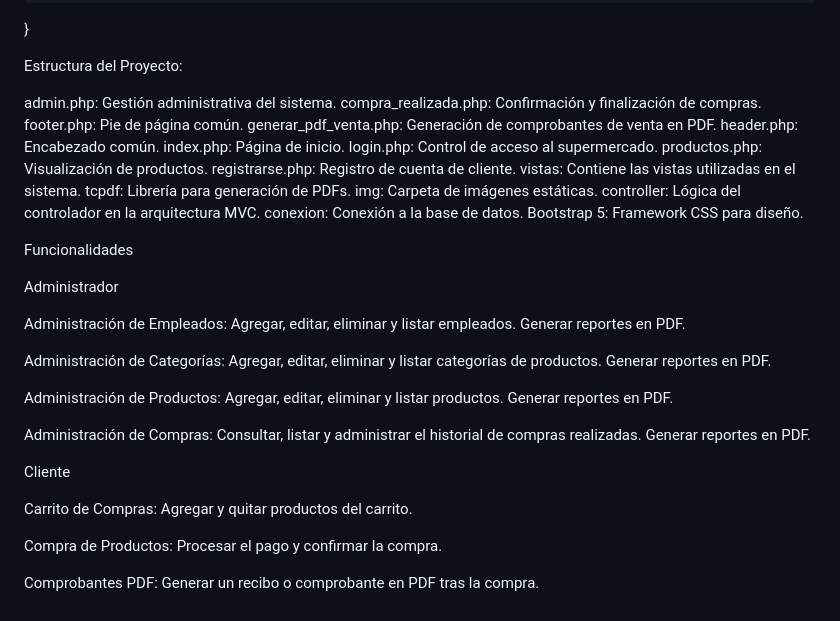
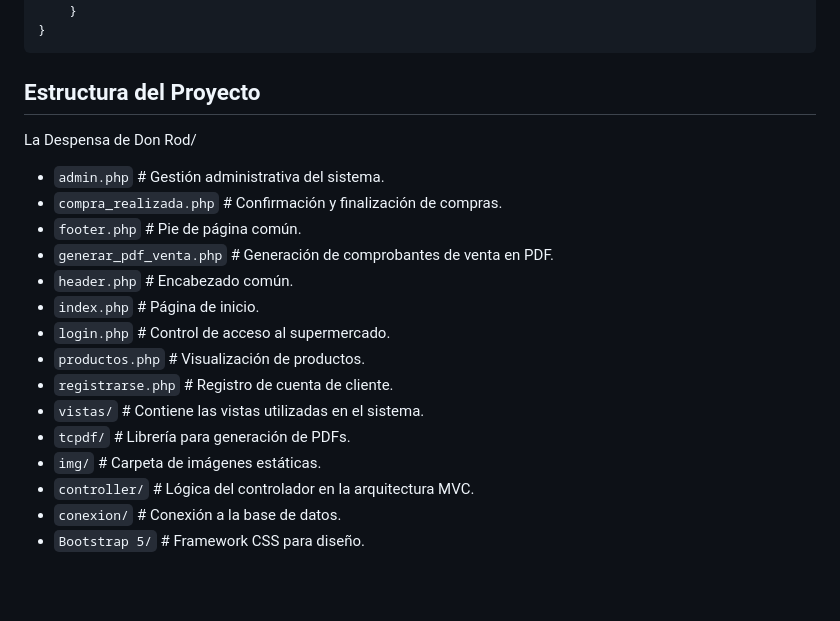
Before and after one commit to mauriciorodriguez4/SuperMercado_Despensa_Don_Rod, a Markdown page: README.md, the part around one of its changes. Rendered like a GitHub page; blank space fills up the shorter version.

````diff
--- a/README.md
+++ b/README.md
@@ -53,52 +73,22 @@ server {
         include fastcgi_params;
     }
 }
+```
+## Estructura del Proyecto
 
-Estructura del Proyecto:
-
-admin.php: Gestión administrativa del sistema.
-compra_realizada.php: Confirmación y finalización de compras.
-footer.php: Pie de página común.
-generar_pdf_venta.php: Generación de comprobantes de venta en PDF.
-header.php: Encabezado común.
-index.php: Página de inicio.
-login.php: Control de acceso al supermercado.
-productos.php: Visualización de productos.
-registrarse.php: Registro de cuenta de cliente.
-vistas: Contiene las vistas utilizadas en el sistema.
-tcpdf: Librería para generación de PDFs.
-img: Carpeta de imágenes estáticas.
-controller: Lógica del controlador en la arquitectura MVC.
-conexion: Conexión a la base de datos.
-Bootstrap 5: Framework CSS para diseño.
-
-Funcionalidades
-
-Administrador
-
-Administración de Empleados:
-Agregar, editar, eliminar y listar empleados.
-Generar reportes en PDF.
-
-Administración de Categorías:
-Agregar, editar, eliminar y listar categorías de productos.
-Generar reportes en PDF.
-
-Administración de Productos:
-Agregar, editar, eliminar y listar productos.
-Generar reportes en PDF.
-
-Administración de Compras:
-Consultar, listar y administrar el historial de compras realizadas.
-Generar reportes en PDF.
-
-Cliente
-
-Carrito de Compras:
-Agregar y quitar productos del carrito.
-
-Compra de Productos:
-Procesar el pago y confirmar la compra.
-
-Comprobantes PDF:
-Generar un recibo o comprobante en PDF tras la compra.
+La Despensa de Don Rod/
+- `admin.php`               # Gestión administrativa del sistema.
+- `compra_realizada.php`    # Confirmación y finalización de compras.
+- `footer.php`              # Pie de página común.
+- `generar_pdf_venta.php`   # Generación de comprobantes de venta en PDF.
+- `header.php`              # Encabezado común.
+- `index.php`               # Página de inicio.
+- `login.php`               # Control de acceso al supermercado.
+- `productos.php`           # Visualización de productos.
+- `registrarse.php`         # Registro de cuenta de cliente.
+- `vistas/`                 # Contiene las vistas utilizadas en el sistema.
+- `tcpdf/`                  # Librería para generación de PDFs.
+- `img/`                    # Carpeta de imágenes estáticas.
+- `controller/`             # Lógica del controlador en la arquitectura MVC.
+- `conexion/`               # Conexión a la base de datos.
+- `Bootstrap 5/`            # Framework CSS para diseño.
````
Also changed, not shown: other parts of README.md (+44 -24 lines).
